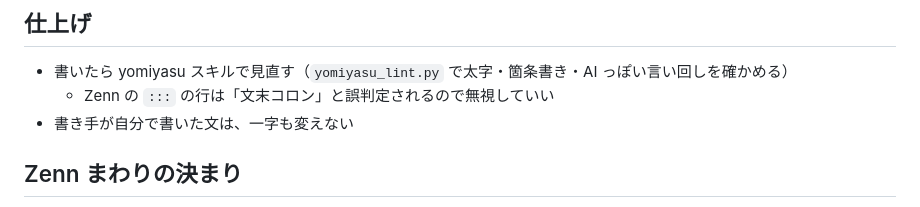
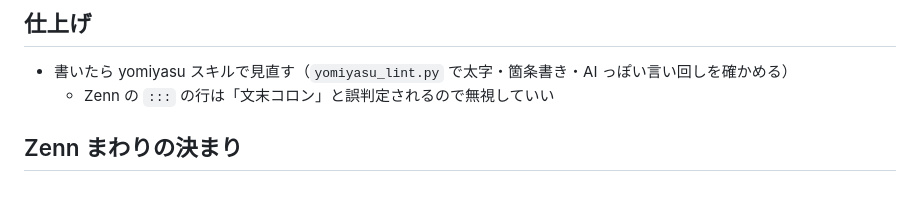
Before and after one commit to ioridev/zenn-content, a Markdown page: STYLE.md, the part around the change. GitHub-like rendering.

Commit message:
Drop the rule that forbids editing the author's own sentences
Co-Authored-By: Claude Opus 5.5 <noreply@anthropic.com>

```diff
--- a/STYLE.md
+++ b/STYLE.md
@@ -42,7 +42,6 @@
 
 - 書いたら yomiyasu スキルで見直す（`yomiyasu_lint.py` で太字・箇条書き・AI っぽい言い回しを確かめる）
   - Zenn の `:::` の行は「文末コロン」と誤判定されるので無視していい
-- 書き手が自分で書いた文は、一字も変えない
 
 ## Zenn まわりの決まり
 
```
